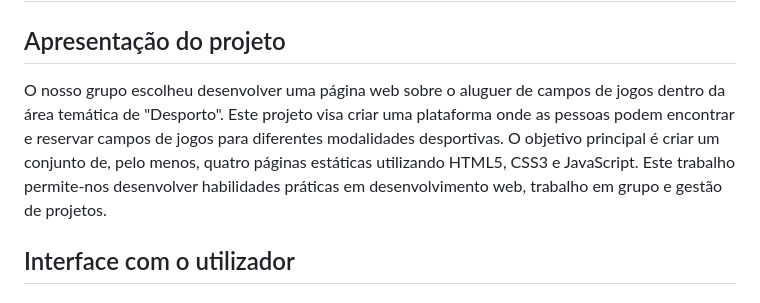
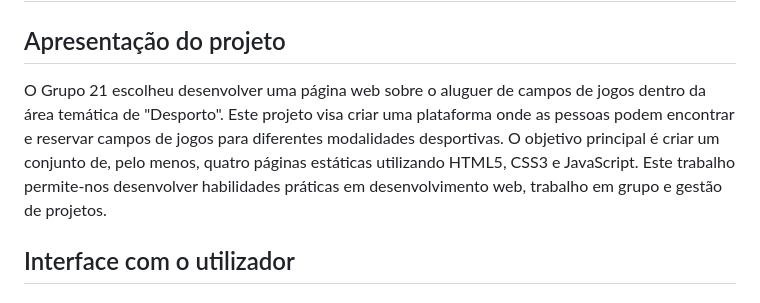
Before and after one commit to inf23tig21/html, a Markdown page: readme.md, the part around the change. Rendered like a GitHub page.

```diff
--- a/readme.md
+++ b/readme.md
@@ -4,7 +4,7 @@
 # **Tecnologias Internet**
 ## Apresentação do projeto
 
-O nosso grupo escolheu desenvolver uma página web sobre o aluguer de campos de jogos dentro da área temática de "Desporto". Este projeto visa criar uma plataforma onde as pessoas podem encontrar e reservar campos de jogos para diferentes modalidades desportivas. O objetivo principal é criar um conjunto de, pelo menos, quatro páginas estáticas utilizando HTML5, CSS3 e JavaScript. Este trabalho permite-nos desenvolver habilidades práticas em desenvolvimento web, trabalho em grupo e gestão de projetos.
+O Grupo 21 escolheu desenvolver uma página web sobre o aluguer de campos de jogos dentro da área temática de "Desporto". Este projeto visa criar uma plataforma onde as pessoas podem encontrar e reservar campos de jogos para diferentes modalidades desportivas. O objetivo principal é criar um conjunto de, pelo menos, quatro páginas estáticas utilizando HTML5, CSS3 e JavaScript. Este trabalho permite-nos desenvolver habilidades práticas em desenvolvimento web, trabalho em grupo e gestão de projetos.
 
 ## Interface com o utilizador
 ### *Sitemap*
```
